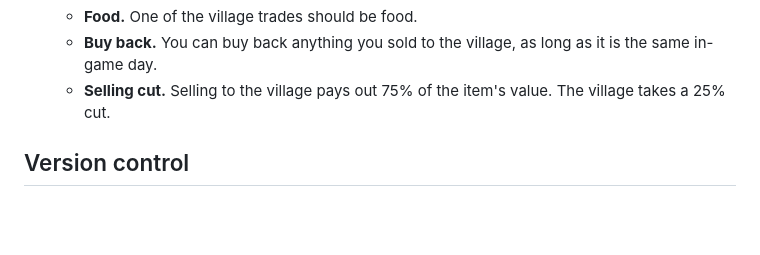
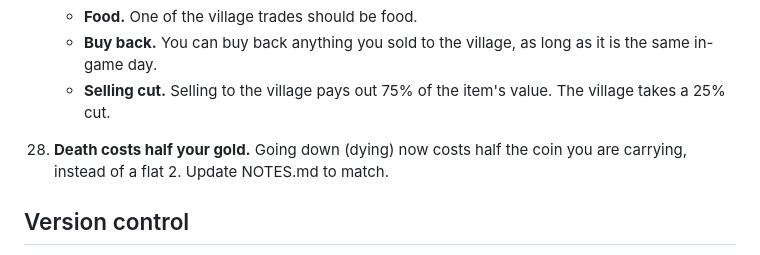
Before and after one commit to nyanpiggle/adventure-card-game, a Markdown page: AGENTS.md, the part around the change. GitHub-like rendering; blank space fills up the shorter version.

Commit message:
AGENTS.md: add task 28, death costs half your gold

```diff
--- a/AGENTS.md
+++ b/AGENTS.md
@@ -90,6 +90,7 @@ Everything a character or monster has or can do is a card. That includes items,
     - **Food.** One of the village trades should be food.
     - **Buy back.** You can buy back anything you sold to the village, as long as it is the same in-game day.
     - **Selling cut.** Selling to the village pays out 75% of the item's value. The village takes a 25% cut.
+28. **Death costs half your gold.** Going down (dying) now costs half the coin you are carrying, instead of a flat 2. Update NOTES.md to match.
 
 ## Version control
 
```
